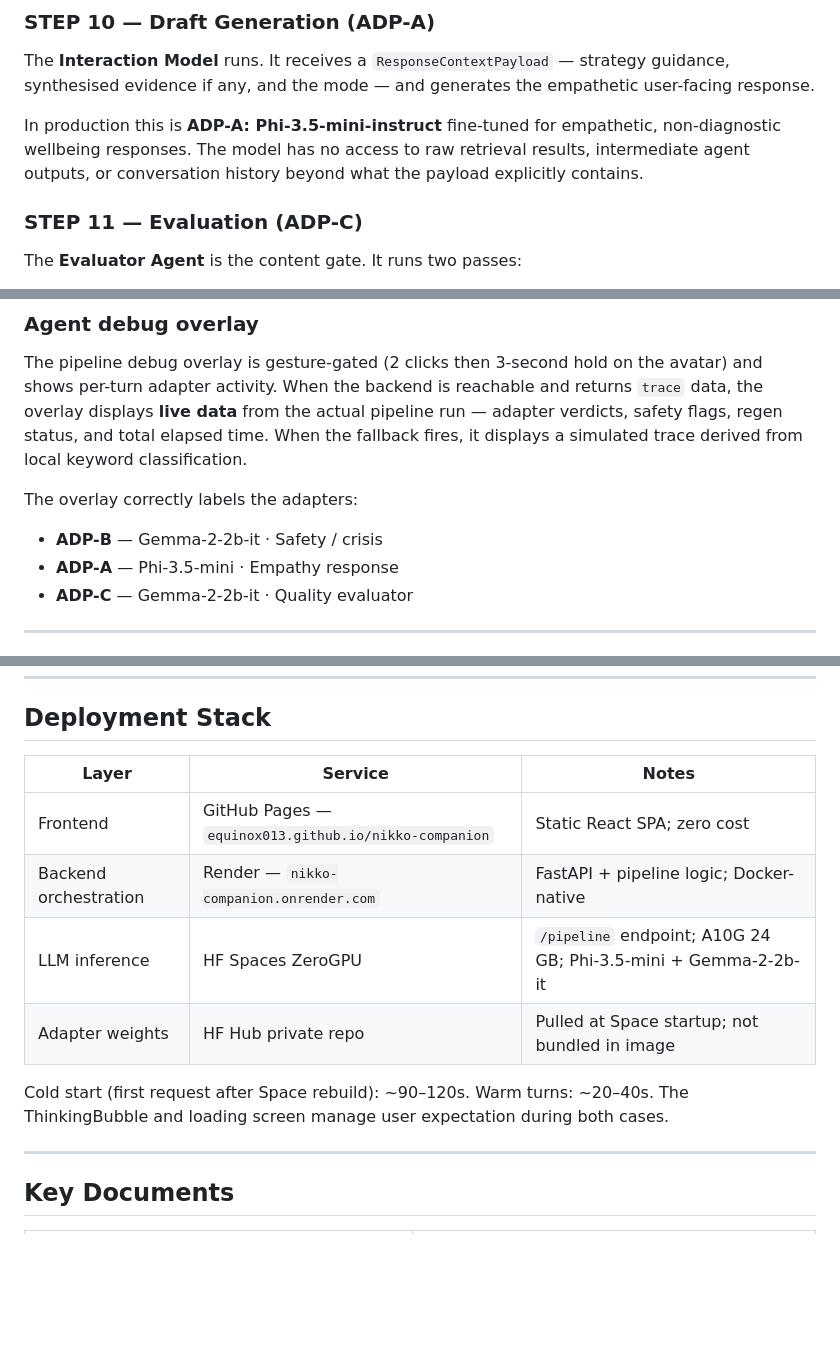
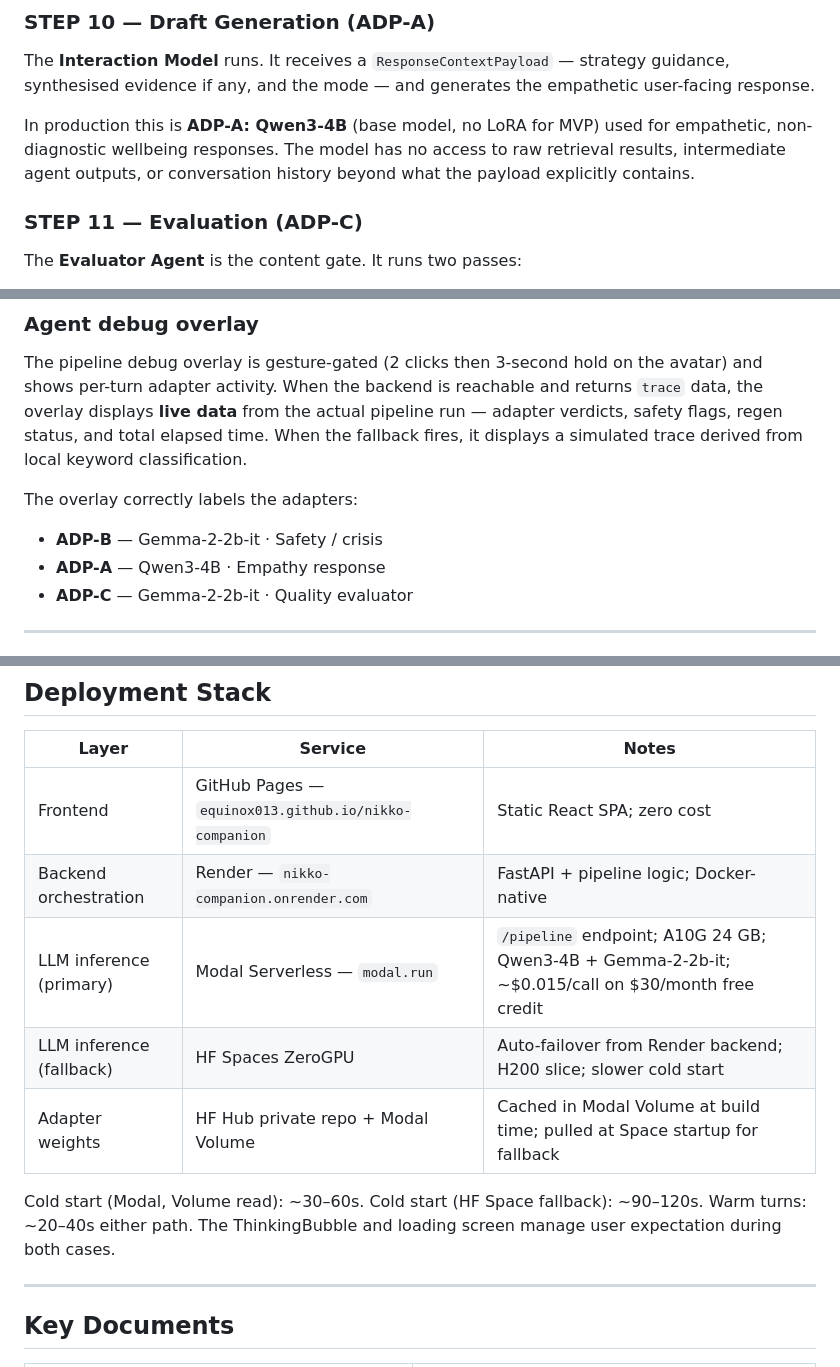
Before and after one commit to equinox013/nikko-companion, a Markdown page: README.md, 3 parts joined by grey strips. Drawn GitHub-style; blank space fills up the shorter version.

```diff
--- a/README.md
+++ b/README.md
@@ -126,7 +128,7 @@ The **Support Strategy Agent** makes the second LLM call. It runs in parallel wi
 
 The **Interaction Model** runs. It receives a `ResponseContextPayload` — strategy guidance, synthesised evidence if any, and the mode — and generates the empathetic user-facing response.
 
-In production this is **ADP-A: Phi-3.5-mini-instruct** fine-tuned for empathetic, non-diagnostic wellbeing responses. The model has no access to raw retrieval results, intermediate agent outputs, or conversation history beyond what the payload explicitly contains.
+In production this is **ADP-A: Qwen3-4B** (base model, no LoRA for MVP) used for empathetic, non-diagnostic wellbeing responses. The model has no access to raw retrieval results, intermediate agent outputs, or conversation history beyond what the payload explicitly contains.
 
 ### STEP 11 — Evaluation (ADP-C)
 
@@ -237,7 +241,7 @@ The pipeline debug overlay is gesture-gated (2 clicks then 3-second hold on the
 
 The overlay correctly labels the adapters:
 - **ADP-B** — Gemma-2-2b-it · Safety / crisis
-- **ADP-A** — Phi-3.5-mini · Empathy response
+- **ADP-A** — Qwen3-4B · Empathy response
 - **ADP-C** — Gemma-2-2b-it · Quality evaluator
 
 ---
@@ -299,10 +304,11 @@ Every design decision in Nikko traces to a named requirement in the spec. The ke
 |-------|---------|-------|
 | Frontend | GitHub Pages — `equinox013.github.io/nikko-companion` | Static React SPA; zero cost |
 | Backend orchestration | Render — `nikko-companion.onrender.com` | FastAPI + pipeline logic; Docker-native |
-| LLM inference | HF Spaces ZeroGPU | `/pipeline` endpoint; A10G 24 GB; Phi-3.5-mini + Gemma-2-2b-it |
-| Adapter weights | HF Hub private repo | Pulled at Space startup; not bundled in image |
+| LLM inference (primary) | Modal Serverless — `modal.run` | `/pipeline` endpoint; A10G 24 GB; Qwen3-4B + Gemma-2-2b-it; ~$0.015/call on $30/month free credit |
+| LLM inference (fallback) | HF Spaces ZeroGPU | Auto-failover from Render backend; H200 slice; slower cold start |
+| Adapter weights | HF Hub private repo + Modal Volume | Cached in Modal Volume at build time; pulled at Space startup for fallback |
 
-Cold start (first request after Space rebuild): ~90–120s. Warm turns: ~20–40s. The ThinkingBubble and loading screen manage user expectation during both cases.
+Cold start (Modal, Volume read): ~30–60s. Cold start (HF Space fallback): ~90–120s. Warm turns: ~20–40s either path. The ThinkingBubble and loading screen manage user expectation during both cases.
 
 ---
 
```
Also changed, not shown: other parts of README.md (+22 -17 lines), docs/assets/nikko-poc-screenshot.png, 5 other files.
